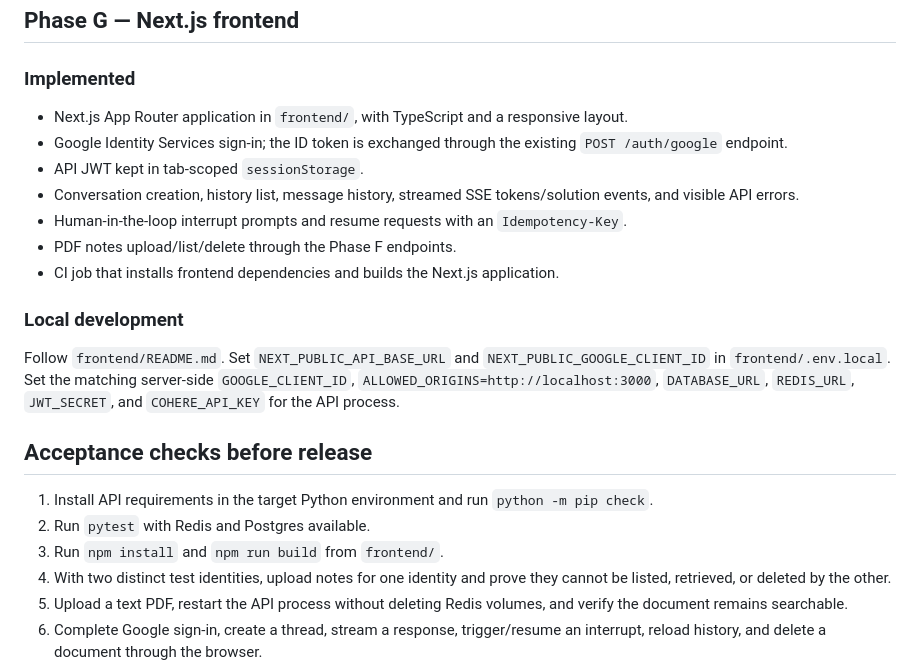
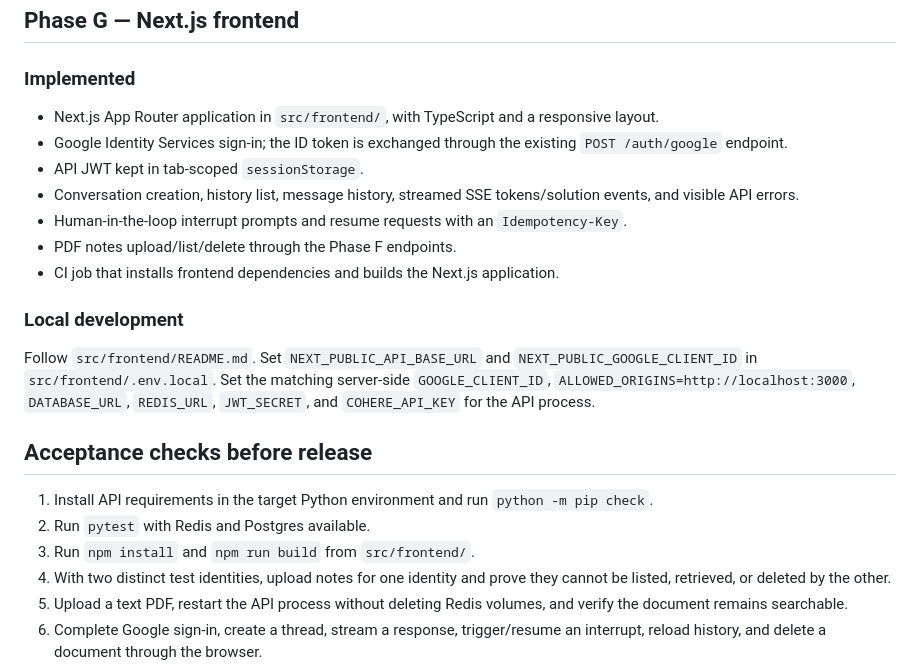
Before and after one commit to dikshant182004/MathTutor, a Markdown page: docs/PHASE_F_G.md, the part around the change. Rendered like a GitHub page.

Commit message:
docs: update Phase G frontend paths

```diff
--- a/docs/PHASE_F_G.md
+++ b/docs/PHASE_F_G.md
@@ -33,7 +33,7 @@ Deleting a document removes its metadata, chunk keys, and index entry. The Redis
 
 ### Implemented
 
-- Next.js App Router application in `frontend/`, with TypeScript and a responsive layout.
+- Next.js App Router application in `src/frontend/`, with TypeScript and a responsive layout.
 - Google Identity Services sign-in; the ID token is exchanged through the existing `POST /auth/google` endpoint.
 - API JWT kept in tab-scoped `sessionStorage`.
 - Conversation creation, history list, message history, streamed SSE tokens/solution events, and visible API errors.
@@ -43,13 +43,13 @@ Deleting a document removes its metadata, chunk keys, and index entry. The Redis
 
 ### Local development
 
-Follow `frontend/README.md`. Set `NEXT_PUBLIC_API_BASE_URL` and `NEXT_PUBLIC_GOOGLE_CLIENT_ID` in `frontend/.env.local`. Set the matching server-side `GOOGLE_CLIENT_ID`, `ALLOWED_ORIGINS=http://localhost:3000`, `DATABASE_URL`, `REDIS_URL`, `JWT_SECRET`, and `COHERE_API_KEY` for the API process.
+Follow `src/frontend/README.md`. Set `NEXT_PUBLIC_API_BASE_URL` and `NEXT_PUBLIC_GOOGLE_CLIENT_ID` in `src/frontend/.env.local`. Set the matching server-side `GOOGLE_CLIENT_ID`, `ALLOWED_ORIGINS=http://localhost:3000`, `DATABASE_URL`, `REDIS_URL`, `JWT_SECRET`, and `COHERE_API_KEY` for the API process.
 
 ## Acceptance checks before release
 
 1. Install API requirements in the target Python environment and run `python -m pip check`.
 2. Run `pytest` with Redis and Postgres available.
-3. Run `npm install` and `npm run build` from `frontend/`.
+3. Run `npm install` and `npm run build` from `src/frontend/`.
 4. With two distinct test identities, upload notes for one identity and prove they cannot be listed, retrieved, or deleted by the other.
 5. Upload a text PDF, restart the API process without deleting Redis volumes, and verify the document remains searchable.
 6. Complete Google sign-in, create a thread, stream a response, trigger/resume an interrupt, reload history, and delete a document through the browser.
```
